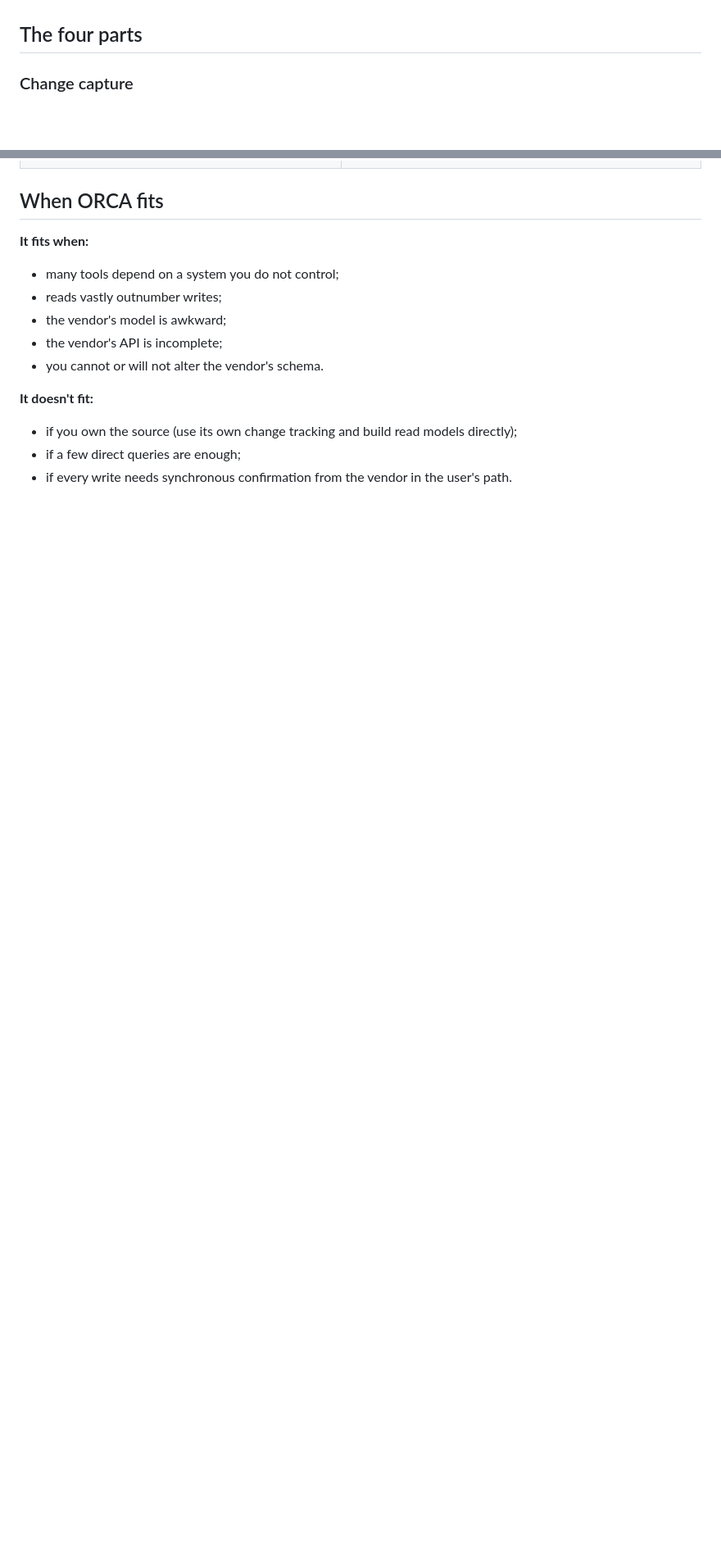
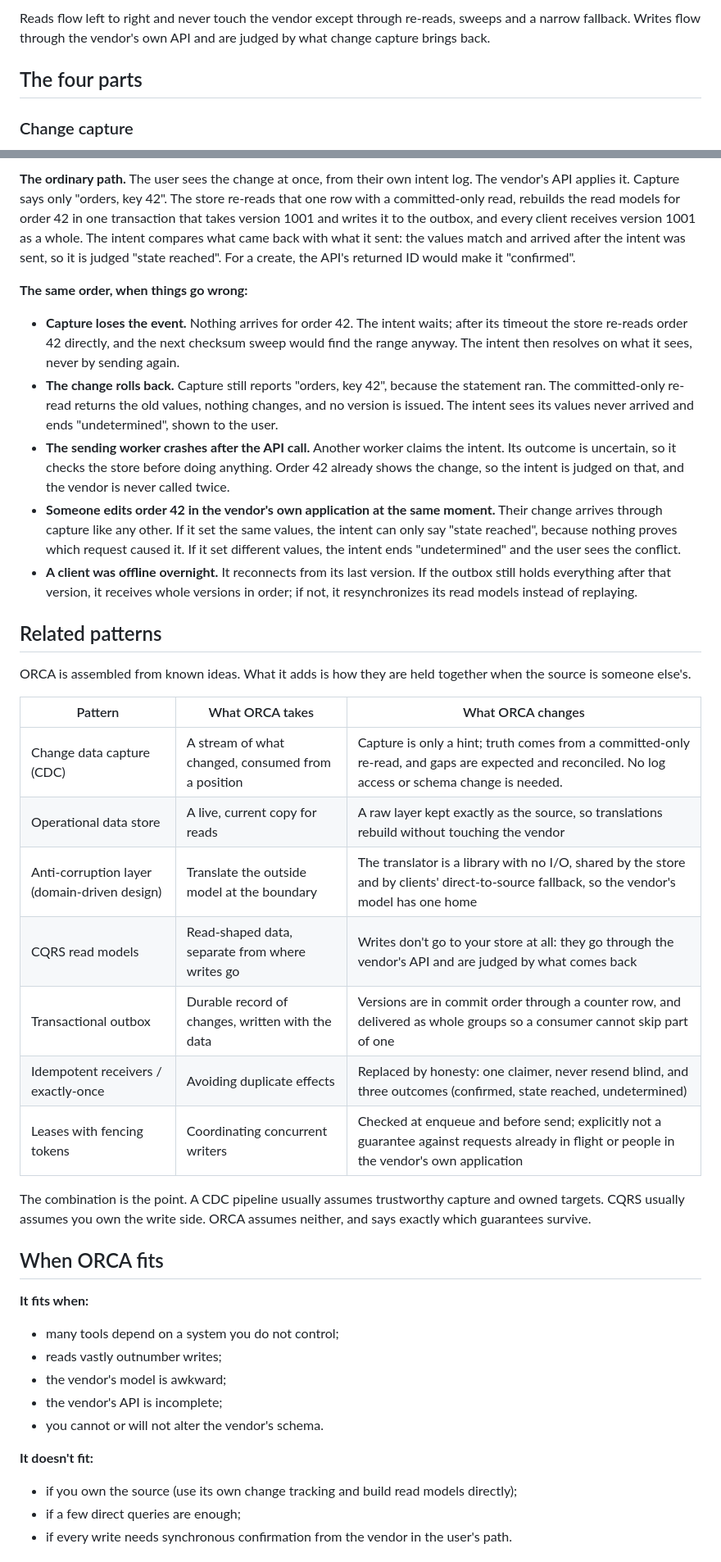
Before and after one commit to nathannncurtis/orca, a Markdown page: README.md, 2 parts joined by grey strips. Shown at 82% size. GitHub-like rendering; blank space fills up the shorter version.

Commit message:
Diagram, worked example with failure cases, and related patterns

```diff
--- a/README.md
+++ b/README.md
@@ -28,3 +61,5 @@ ORCA is the shape that remains: own a translated, live copy for reads, and send
+Reads flow left to right and never touch the vendor except through re-reads, sweeps and a narrow fallback. Writes
+flow through the vendor's own API and are judged by what change capture brings back.
 
 ## The four parts
 
@@ -131,3 +190,43 @@ Nothing writes to the vendor's database directly. Every write goes through the v
+**The ordinary path.** The user sees the change at once, from their own intent log. The vendor's API applies it.
+Capture says only "orders, key 42". The store re-reads that one row with a committed-only read, rebuilds the read
+models for order 42 in one transaction that takes version 1001 and writes it to the outbox, and every client receives
+version 1001 as a whole. The intent compares what came back with what it sent: the values match and arrived after the
+intent was sent, so it is judged "state reached". For a create, the API's returned ID would make it "confirmed".
+
+**The same order, when things go wrong:**
+
+- **Capture loses the event.** Nothing arrives for order 42. The intent waits; after its timeout the store re-reads
+  order 42 directly, and the next checksum sweep would find the range anyway. The intent then resolves on what it
+  sees, never by sending again.
+- **The change rolls back.** Capture still reports "orders, key 42", because the statement ran. The committed-only
+  re-read returns the old values, nothing changes, and no version is issued. The intent sees its values never
+  arrived and ends "undetermined", shown to the user.
+- **The sending worker crashes after the API call.** Another worker claims the intent. Its outcome is uncertain, so it
+  checks the store before doing anything. Order 42 already shows the change, so the intent is judged on that, and the
+  vendor is never called twice.
+- **Someone edits order 42 in the vendor's own application at the same moment.** Their change arrives through
+  capture like any other. If it set the same values, the intent can only say "state reached", because nothing proves
+  which request caused it. If it set different values, the intent ends "undetermined" and the user sees the conflict.
+- **A client was offline overnight.** It reconnects from its last version. If the outbox still holds everything after
+  that version, it receives whole versions in order; if not, it resynchronizes its read models instead of replaying.
+
+## Related patterns
+
+ORCA is assembled from known ideas. What it adds is how they are held together when the source is someone else's.
+
+| Pattern | What ORCA takes | What ORCA changes |
+|---|---|---|
+| Change data capture (CDC) | A stream of what changed, consumed from a position | Capture is only a hint; truth comes from a committed-only re-read, and gaps are expected and reconciled. No log access or schema change is needed. |
+| Operational data store | A live, current copy for reads | A raw layer kept exactly as the source, so translations rebuild without touching the vendor |
+| Anti-corruption layer (domain-driven design) | Translate the outside model at the boundary | The translator is a library with no I/O, shared by the store and by clients' direct-to-source fallback, so the vendor's model has one home |
+| CQRS read models | Read-shaped data, separate from where writes go | Writes don't go to your store at all: they go through the vendor's API and are judged by what comes back |
+| Transactional outbox | Durable record of changes, written with the data | Versions are in commit order through a counter row, and delivered as whole groups so a consumer cannot skip part of one |
+| Idempotent receivers / exactly-once | Avoiding duplicate effects | Replaced by honesty: one claimer, never resend blind, and three outcomes (confirmed, state reached, undetermined) |
+| Leases with fencing tokens | Coordinating concurrent writers | Checked at enqueue and before send; explicitly not a guarantee against requests already in flight or people in the vendor's own application |
+
+The combination is the point. A CDC pipeline usually assumes trustworthy capture and owned targets. CQRS usually
+assumes you own the write side. ORCA assumes neither, and says exactly which guarantees survive.
+
 ## When ORCA fits
 
 **It fits when:**
```
Also changed, not shown: other parts of README.md (+57 -0 lines).
